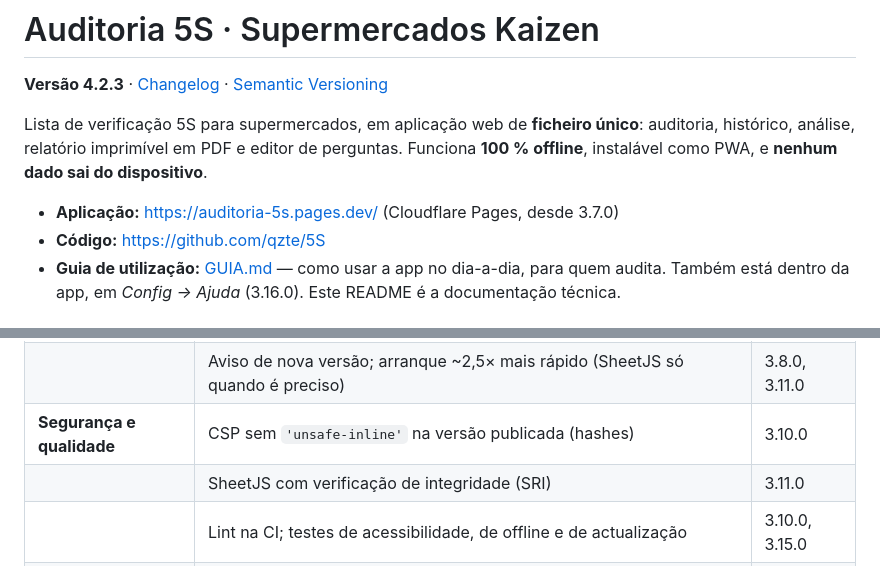
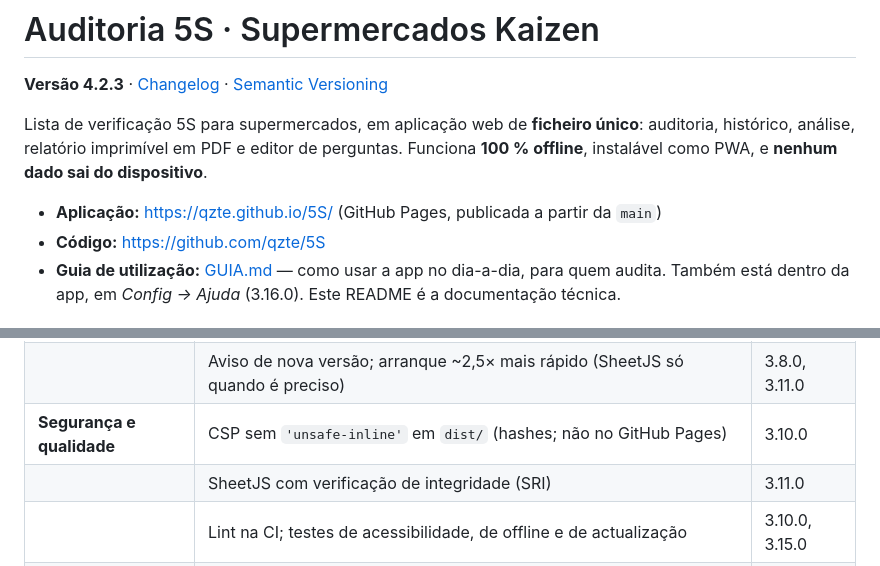
Before and after one commit to qzte/5S, a Markdown page: README.md, 2 parts joined by grey strips. Drawn GitHub-style.

```diff
--- a/README.md
+++ b/README.md
@@ -14,7 +14,7 @@ Lista de verificação 5S para supermercados, em aplicação web de **ficheiro
 auditoria, histórico, análise, relatório imprimível em PDF e editor de perguntas.
 Funciona **100 % offline**, instalável como PWA, e **nenhum dado sai do dispositivo**.
 
-- **Aplicação:** https://auditoria-5s.pages.dev/ (Cloudflare Pages, desde 3.7.0)
+- **Aplicação:** https://qzte.github.io/5S/ (GitHub Pages, publicada a partir da `main`)
 - **Código:** https://github.com/qzte/5S
 - **Guia de utilização:** [GUIA.md](GUIA.md) — como usar a app no dia-a-dia, para quem audita.
   Também está dentro da app, em *Config → Ajuda* (3.16.0). Este README é a documentação técnica.
@@ -94,7 +94,7 @@ linha aponta para a secção que o explica; o pormenor de cada versão está no
 | **Usar** | Modo escuro e acessibilidade (WCAG 2 AA) | 3.10.0 |
 | | [Caixas de diálogo](#caixas-de-diálogo) da app em vez das do browser | 3.9.0, 3.13.0 |
 | | Aviso de nova versão; arranque ~2,5× mais rápido (SheetJS só quando é preciso) | 3.8.0, 3.11.0 |
-| **Segurança e qualidade** | CSP sem `'unsafe-inline'` na versão publicada (hashes) | 3.10.0 |
+| **Segurança e qualidade** | CSP sem `'unsafe-inline'` em `dist/` (hashes; não no GitHub Pages) | 3.10.0 |
 | | SheetJS com verificação de integridade (SRI) | 3.11.0 |
 | | Lint na CI; testes de acessibilidade, de offline e de actualização | 3.10.0, 3.15.0 |
 | | Código de acesso próprio do dispositivo | 3.19.0 |
```
Also changed, not shown: other parts of README.md (+46 -69 lines).
